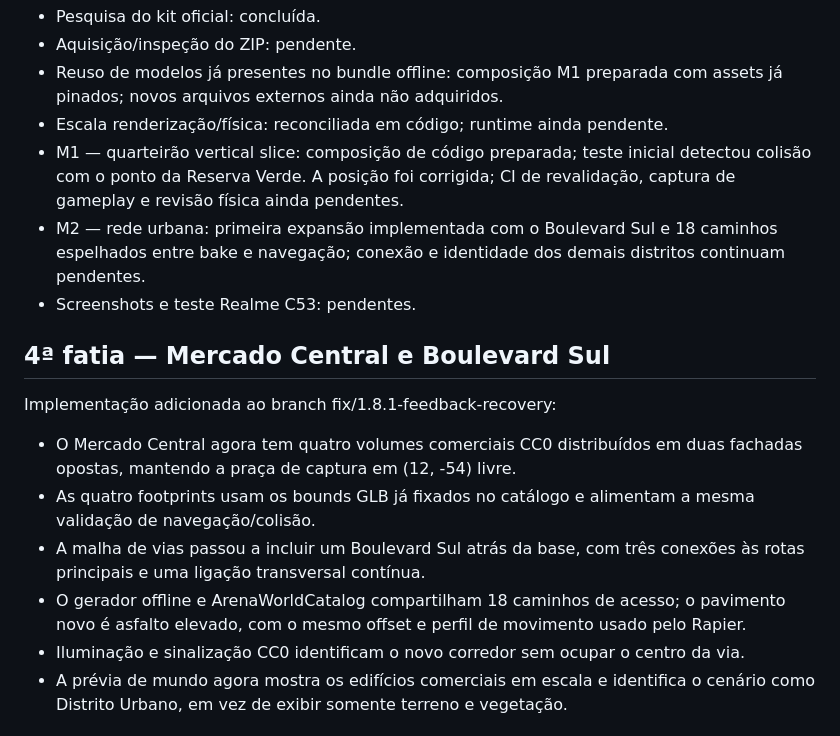
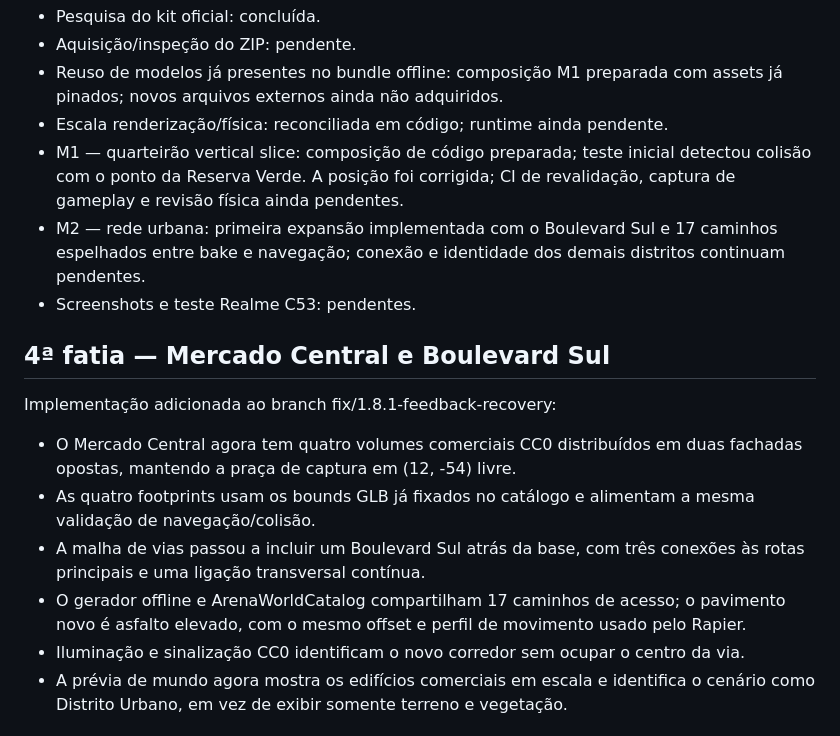
Before and after one commit to Coca69643/Neon-Breach, a Markdown page: docs/PROJECT_ARENA_MAP_REBUILD.md, the part around the change. Drawn GitHub-style.

Commit message:
docs(map): record 17-route boulevard network

```diff
--- a/docs/PROJECT_ARENA_MAP_REBUILD.md
+++ b/docs/PROJECT_ARENA_MAP_REBUILD.md
@@ -125,7 +125,7 @@ A base visual passa a ser a família de kits urbanos **Kenney**, cuja página of
 - Reuso de modelos já presentes no bundle offline: composição M1 preparada com assets já pinados; novos arquivos externos ainda não adquiridos.
 - Escala renderização/física: reconciliada em código; runtime ainda pendente.
 - M1 — quarteirão vertical slice: composição de código preparada; teste inicial detectou colisão com o ponto da Reserva Verde. A posição foi corrigida; CI de revalidação, captura de gameplay e revisão física ainda pendentes.
-- M2 — rede urbana: primeira expansão implementada com o Boulevard Sul e 18 caminhos espelhados entre bake e navegação; conexão e identidade dos demais distritos continuam pendentes.
+- M2 — rede urbana: primeira expansão implementada com o Boulevard Sul e 17 caminhos espelhados entre bake e navegação; conexão e identidade dos demais distritos continuam pendentes.
 - Screenshots e teste Realme C53: pendentes.
 
 
@@ -136,7 +136,7 @@ Implementação adicionada ao branch fix/1.8.1-feedback-recovery:
 - O Mercado Central agora tem quatro volumes comerciais CC0 distribuídos em duas fachadas opostas, mantendo a praça de captura em (12, -54) livre.
 - As quatro footprints usam os bounds GLB já fixados no catálogo e alimentam a mesma validação de navegação/colisão.
 - A malha de vias passou a incluir um Boulevard Sul atrás da base, com três conexões às rotas principais e uma ligação transversal contínua.
-- O gerador offline e ArenaWorldCatalog compartilham 18 caminhos de acesso; o pavimento novo é asfalto elevado, com o mesmo offset e perfil de movimento usado pelo Rapier.
+- O gerador offline e ArenaWorldCatalog compartilham 17 caminhos de acesso; o pavimento novo é asfalto elevado, com o mesmo offset e perfil de movimento usado pelo Rapier.
 - Iluminação e sinalização CC0 identificam o novo corredor sem ocupar o centro da via.
 - A prévia de mundo agora mostra os edifícios comerciais em escala e identifica o cenário como Distrito Urbano, em vez de exibir somente terreno e vegetação.
 
```
